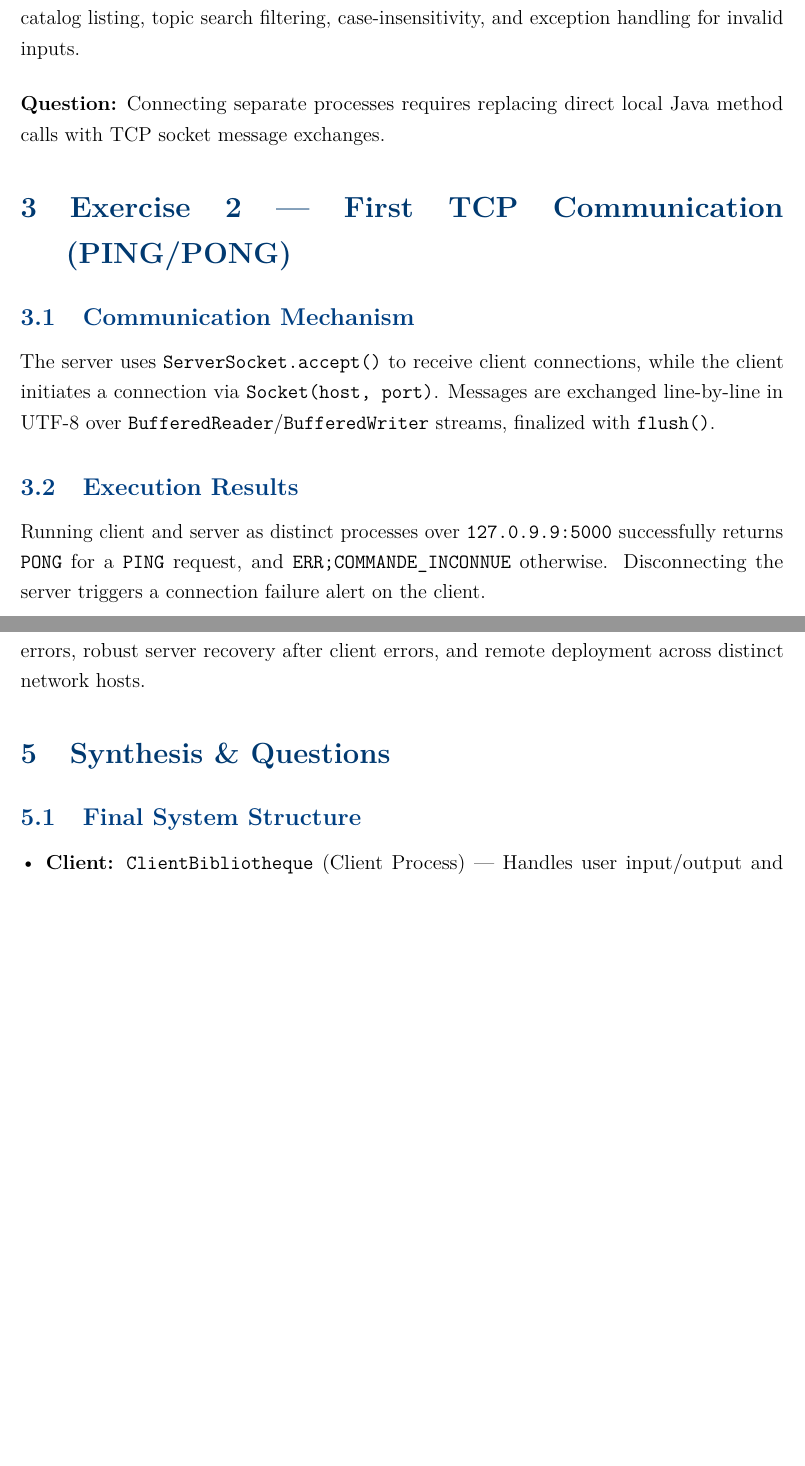
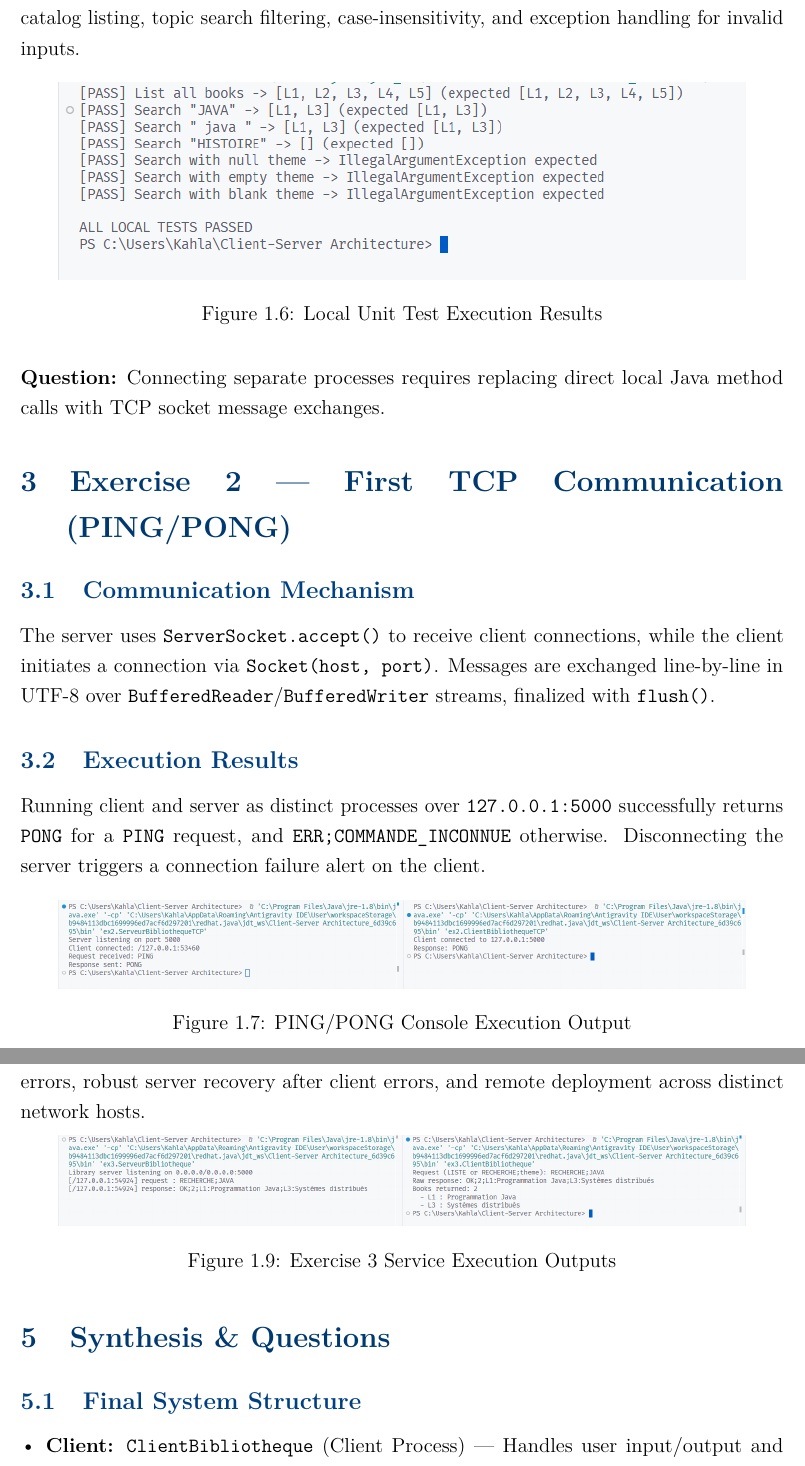
Before and after one commit to FirasKahlaoui/Client-Server-Architecture, a LaTeX thesis (docs/report/main.tex, which reads docs/report/chapters/tp1.tex): two parts of pages 8 and 9 of 10 before the commit and two parts of pages 8 and 10 of 11 after it, joined at a grey line, cut so that both start at the same text, the shorter picture padded with empty space. Compiled offline with pdfLaTeX.

Commit message:
docs(report): update TP1 chapter figures and execution result outputs

```diff
--- a/docs/report/chapters/tp1.tex
+++ b/docs/report/chapters/tp1.tex
@@ -72,7 +72,12 @@ The functional contract guarantees:
 
 Local unit tests (\texttt{TestBibliothequeLocal}) confirmed all core features, including full catalog listing, topic search filtering, case-insensitivity, and exception handling for invalid inputs.
 
-% [SCREENSHOT: Local Test Execution Output (TestBibliothequeLocal - ALL LOCAL TESTS PASSED)]
+\begin{figure}[htbp]
+  \centering
+  \includegraphics[width=0.9\textwidth]{Figures/test_local_results.png}
+  \caption{Local Unit Test Execution Results}
+  \label{fig:test-local}
+\end{figure}
 
 \medskip
 \textbf{Question:} Connecting separate processes requires replacing direct local Java method calls with TCP socket message exchanges.
@@ -84,10 +89,11 @@ Local unit tests (\texttt{TestBibliothequeLocal}) confirmed all core features, i
 
 The server uses \texttt{ServerSocket.accept()} to receive client connections, while the client initiates a connection via \texttt{Socket(host, port)}. Messages are exchanged line-by-line in UTF-8 over \texttt{BufferedReader}/\texttt{BufferedWriter} streams, finalized with \texttt{flush()}.
 
-% [SCREENSHOT: Exercise 2 Code (ServeurBibliothequeTCP.java and ClientBibliothequeTCP.java)]
-
 \subsection{Execution Results}
 
-Running client and server as distinct processes over \texttt{127.0.9.9:5000} successfully returns \texttt{PONG} for a \texttt{PING} request, and \texttt{ERR;COMMANDE\_INCONNUE} otherwise. Disconnecting the server triggers a connection failure alert on the client.
+Running client and server as distinct processes over \texttt{127.0.0.1:5000} successfully returns \texttt{PONG} for a \texttt{PING} request, and \texttt{ERR;COMMANDE\_INCONNUE} otherwise. Disconnecting the server triggers a connection failure alert on the client.
 
-% [SCREENSHOT: PING/PONG Console Execution Output]
+\begin{figure}[htbp]
+  \centering
+  \includegraphics[width=0.9\textwidth]{Figures/ping_pong_execution.png}
+  \caption{PING/PONG Console Execution Output}
@@ -114,3 +126,9 @@ Requests map directly to protocol lines: \texttt{LISTE} retrieves all books, and
 
 All scenario test cases passed successfully: querying all books (\texttt{LISTE}), searching valid topics (\texttt{RECHERCHE;JAVA}), handling empty results (\texttt{RECHERCHE;HISTOIRE}), invalid syntax errors, robust server recovery after client errors, and remote deployment across distinct network hosts.
 
+\begin{figure}[htbp]
+  \centering
+  \includegraphics[width=0.9\textwidth]{Figures/exercise3_execution.png}
+  \caption{Exercise 3 Service Execution Outputs}
+  \label{fig:ex3-execution}
+\end{figure}
@@ -118,6 +135,6 @@ All scenario test cases passed successfully: querying all books (\texttt{LISTE})
 
 % -----------------------------------------------------------------------
-\section{\texorpdfstring{Synthesis \& Questions}{Synthesis & Questions}}
+\section{\texorpdfstring{Synthesis \& Questions}{Synthesis and Questions}}
 
 \subsection{Final System Structure}
 
```
Also changed, not shown: docs/report/Figures/ex3_server_code.png (added), docs/report/Figures/exercise3_execution.png (added), docs/report/Figures/ping_pong_execution.png (added), docs/report/Figures/test_local_results.png (added), docs/report/main.pdf, docs/report/chapters/tp1.tex (15 more changed lines).
